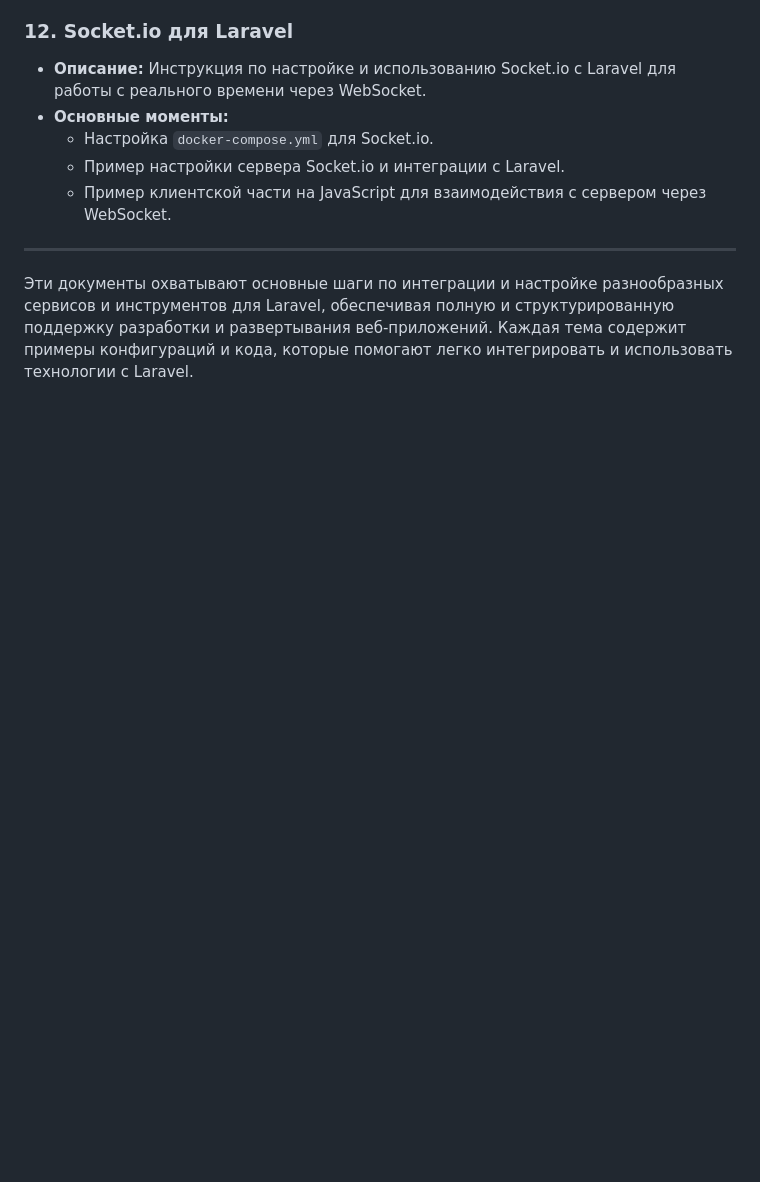
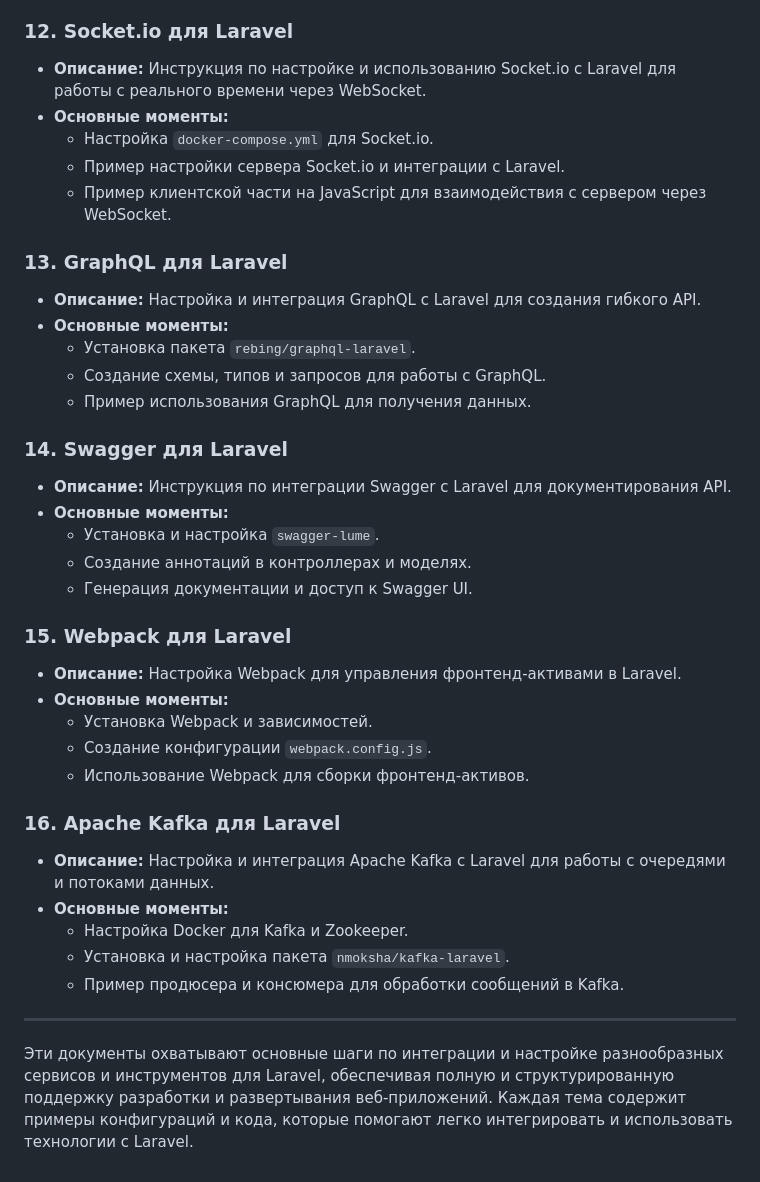
Before and after one commit to RecountsXxx/laravel-toolkit, a Markdown page: README.md, the part around the change. GitHub-like rendering; blank space fills up the shorter version.

```diff
--- a/README.md
+++ b/README.md
@@ -89,6 +89,34 @@
     - Пример настройки сервера Socket.io и интеграции с Laravel.
     - Пример клиентской части на JavaScript для взаимодействия с сервером через WebSocket.
 
+### 13. **GraphQL для Laravel**
+- **Описание:** Настройка и интеграция GraphQL с Laravel для создания гибкого API.
+- **Основные моменты:**
+    - Установка пакета `rebing/graphql-laravel`.
+    - Создание схемы, типов и запросов для работы с GraphQL.
+    - Пример использования GraphQL для получения данных.
+
+### 14. **Swagger для Laravel**
+- **Описание:** Инструкция по интеграции Swagger с Laravel для документирования API.
+- **Основные моменты:**
+    - Установка и настройка `swagger-lume`.
+    - Создание аннотаций в контроллерах и моделях.
+    - Генерация документации и доступ к Swagger UI.
+
+### 15. **Webpack для Laravel**
+- **Описание:** Настройка Webpack для управления фронтенд-активами в Laravel.
+- **Основные моменты:**
+    - Установка Webpack и зависимостей.
+    - Создание конфигурации `webpack.config.js`.
+    - Использование Webpack для сборки фронтенд-активов.
+
+### 16. **Apache Kafka для Laravel**
+- **Описание:** Настройка и интеграция Apache Kafka с Laravel для работы с очередями и потоками данных.
+- **Основные моменты:**
+    - Настройка Docker для Kafka и Zookeeper.
+    - Установка и настройка пакета `nmoksha/kafka-laravel`.
+    - Пример продюсера и консюмера для обработки сообщений в Kafka.
+
 ---
 
 Эти документы охватывают основные шаги по интеграции и настройке разнообразных сервисов и инструментов для Laravel, обеспечивая полную и структурированную поддержку разработки и развертывания веб-приложений. Каждая тема содержит примеры конфигураций и кода, которые помогают легко интегрировать и использовать технологии с Laravel.
```
